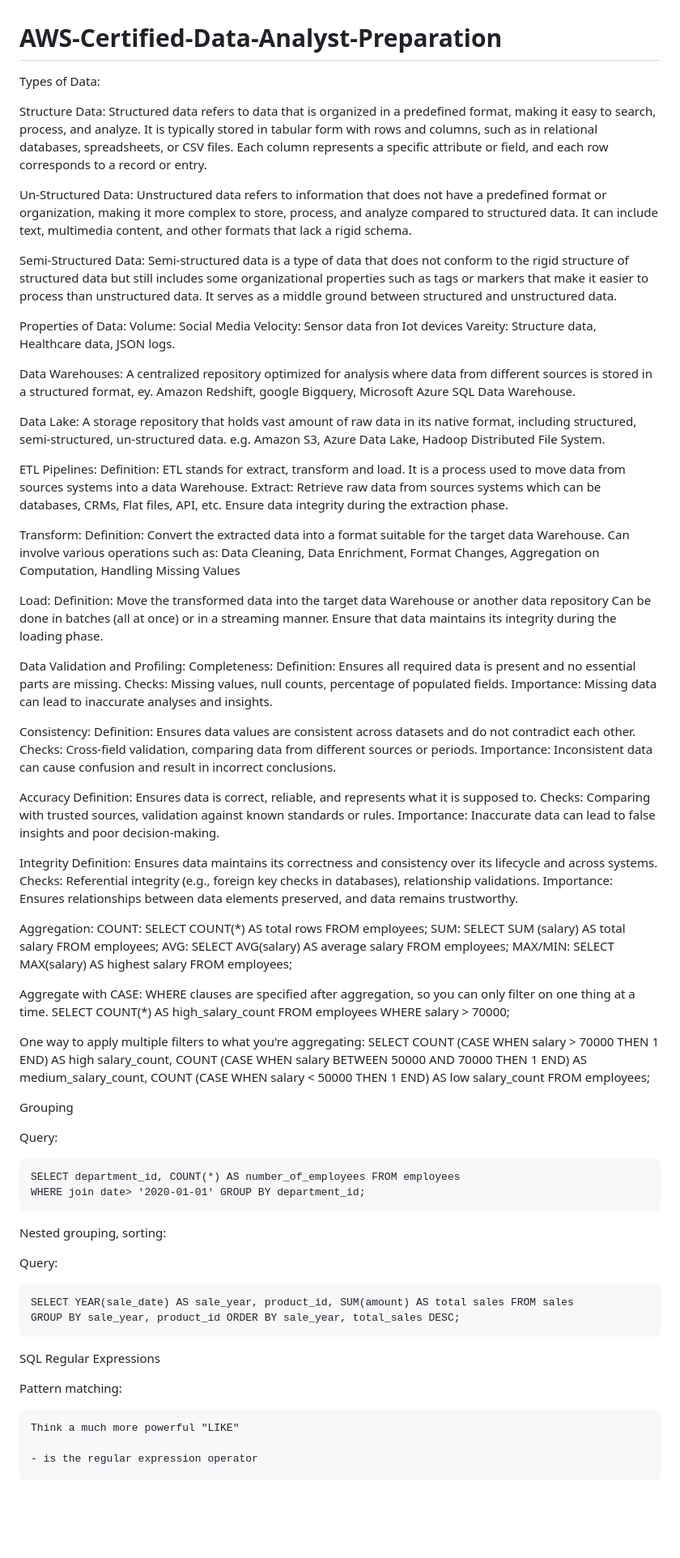
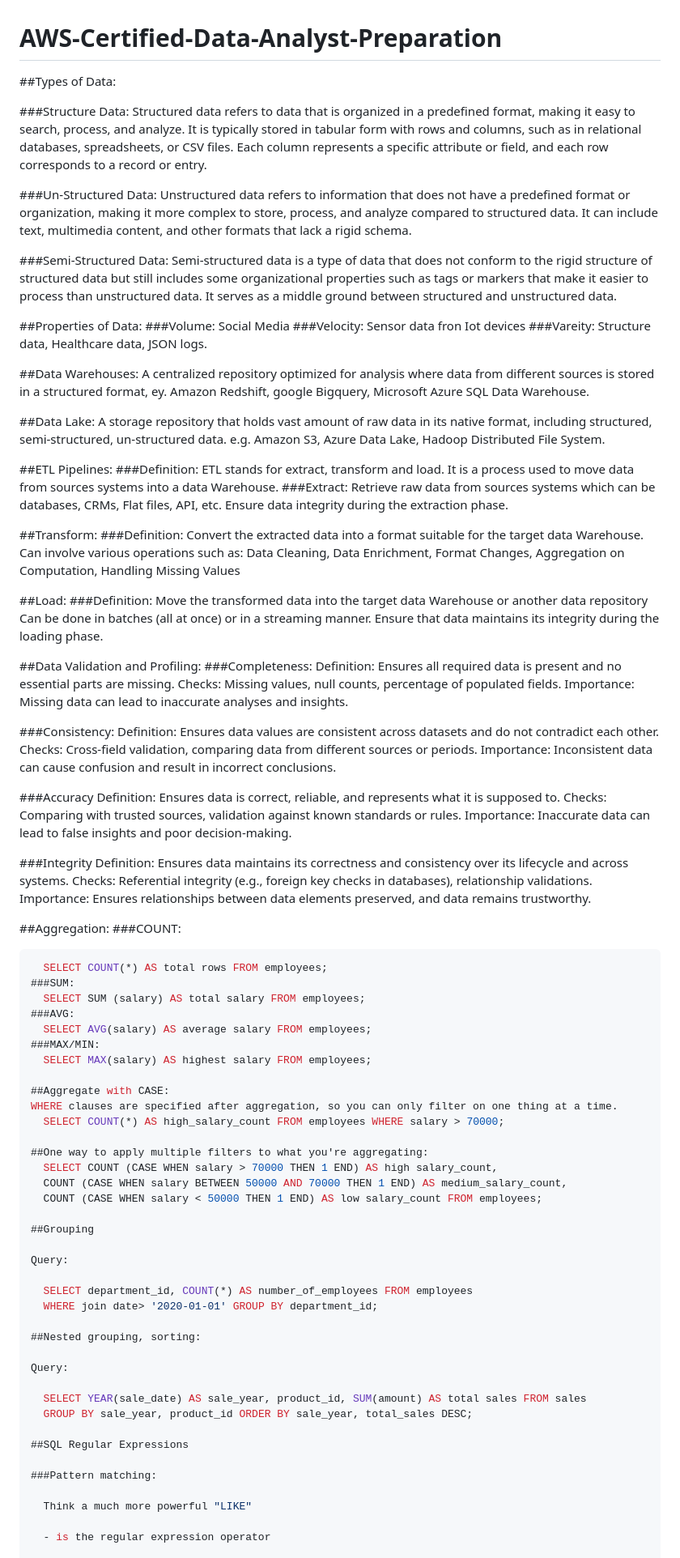
Before and after one commit to data-abhishek/AWS-Certified-Data-Analyst-Preparation, a Markdown page: README.md, the part around one of its changes. Shown at 81% size. GitHub-like rendering; blank space fills up the shorter version.

````diff
--- a/README.md
+++ b/README.md
@@ -1,102 +1,103 @@
 # AWS-Certified-Data-Analyst-Preparation
 
-Types of Data:
+##Types of Data:
 
-  Structure Data: Structured data refers to data that is organized in a predefined format, making it easy to search, process, and analyze.
+  ###Structure Data: Structured data refers to data that is organized in a predefined format, making it easy to search, process, and analyze.
                   It is typically stored in tabular form with rows and columns, such as in relational databases, spreadsheets, or CSV files.
                   Each column represents a specific attribute or field, and each row corresponds to a record or entry.
 
-  Un-Structured Data: Unstructured data refers to information that does not have a predefined format or organization, making it more complex
+  ###Un-Structured Data: Unstructured data refers to information that does not have a predefined format or organization, making it more complex
                       to store, process, and analyze compared to structured data. It can include text, multimedia content, and other formats
                       that lack a rigid schema.
 
-  Semi-Structured Data: Semi-structured data is a type of data that does not conform to the rigid structure of structured data but still includes
+  ###Semi-Structured Data: Semi-structured data is a type of data that does not conform to the rigid structure of structured data but still includes
                         some organizational properties such as tags or markers that make it easier to process than unstructured data. It serves as
                         a middle ground between structured and unstructured data.
 
-Properties of Data:
-  Volume: Social Media
-  Velocity: Sensor data fron Iot devices
-  Vareity: Structure data, Healthcare data, JSON logs.
+##Properties of Data:
+  ###Volume: Social Media
+  ###Velocity: Sensor data fron Iot devices
+  ###Vareity: Structure data, Healthcare data, JSON logs.
 
-Data Warehouses: A centralized repository optimized for analysis where data from different sources is stored in a structured format, ey. Amazon Redshift,
+##Data Warehouses: A centralized repository optimized for analysis where data from different sources is stored in a structured format, ey. Amazon Redshift,
                  google Bigquery, Microsoft Azure SQL Data Warehouse.
 
-Data Lake: A storage repository that holds vast amount of raw data in its native format, including structured, semi-structured, un-structured data.
+##Data Lake: A storage repository that holds vast amount of raw data in its native format, including structured, semi-structured, un-structured data.
            e.g. Amazon S3, Azure Data Lake, Hadoop Distributed File System.
 
-ETL Pipelines:
-  Definition: ETL stands for extract, transform and load. It is a process used to move data from sources systems into a data Warehouse.
-  Extract: Retrieve raw data from sources systems which can be databases, CRMs, Flat files, API, etc.
+##ETL Pipelines:
+  ###Definition: ETL stands for extract, transform and load. It is a process used to move data from sources systems into a data Warehouse.
+  ###Extract: Retrieve raw data from sources systems which can be databases, CRMs, Flat files, API, etc.
            Ensure data integrity during the extraction phase.
 
-Transform:
-  Definition: Convert the extracted data into a format suitable for the target data Warehouse.
+##Transform:
+  ###Definition: Convert the extracted data into a format suitable for the target data Warehouse.
               Can involve various operations such as:
                 Data Cleaning, Data Enrichment, Format Changes, Aggregation on Computation, Handling Missing Values
 
-Load:
-  Definition: Move the transformed data into the target data Warehouse or another data repository
+##Load:
+  ###Definition: Move the transformed data into the target data Warehouse or another data repository
               Can be done in batches (all at once) or in a streaming manner.
               Ensure that data maintains its integrity during the loading phase.
 
-Data Validation and Profiling:
-  Completeness:
+##Data Validation and Profiling:
+  ###Completeness:
     Definition: Ensures all required data is present and no essential parts are missing.
     Checks: Missing values, null counts, percentage of populated fields.
     Importance: Missing data can lead to inaccurate analyses and insights.
 
-  Consistency:
+  ###Consistency:
     Definition: Ensures data values are consistent across datasets and do not contradict each other.
     Checks: Cross-field validation, comparing data from different sources or periods.
     Importance: Inconsistent data can cause confusion and result in incorrect conclusions.
 
-  Accuracy
+  ###Accuracy
     Definition: Ensures data is correct, reliable, and represents what it is supposed to.
     Checks: Comparing with trusted sources, validation against known standards or rules.
     Importance: Inaccurate data can lead to false insights and poor decision-making.
 
-  Integrity
+  ###Integrity
     Definition: Ensures data maintains its correctness and consistency over its lifecycle and across systems.
     Checks: Referential integrity (e.g., foreign key checks in databases), relationship validations.
     Importance: Ensures relationships between data elements preserved, and data remains trustworthy.
 
-Aggregation:
-  COUNT:
+##Aggregation:
+  ###COUNT:
+  ```SQL
     SELECT COUNT(*) AS total rows FROM employees;
-  SUM:
+  ###SUM:
     SELECT SUM (salary) AS total salary FROM employees;
-  AVG:
+  ###AVG:
     SELECT AVG(salary) AS average salary FROM employees;
-  MAX/MIN:
+  ###MAX/MIN:
     SELECT MAX(salary) AS highest salary FROM employees;
 
-Aggregate with CASE:
+##Aggregate with CASE:
   WHERE clauses are specified after aggregation, so you can only filter on one thing at a time.
     SELECT COUNT(*) AS high_salary_count FROM employees WHERE salary > 70000;
 
-  One way to apply multiple filters to what you're aggregating:
+  ##One way to apply multiple filters to what you're aggregating:
     SELECT COUNT (CASE WHEN salary > 70000 THEN 1 END) AS high salary_count,
     COUNT (CASE WHEN salary BETWEEN 50000 AND 70000 THEN 1 END) AS medium_salary_count,
     COUNT (CASE WHEN salary < 50000 THEN 1 END) AS low salary_count FROM employees;
 
-Grouping
+##Grouping
 
   Query:
 
     SELECT department_id, COUNT(*) AS number_of_employees FROM employees
     WHERE join date> '2020-01-01' GROUP BY department_id;
 
-Nested grouping, sorting:
+##Nested grouping, sorting:
 
   Query:
 
     SELECT YEAR(sale_date) AS sale_year, product_id, SUM(amount) AS total sales FROM sales
     GROUP BY sale_year, product_id ORDER BY sale_year, total_sales DESC;
 
-SQL Regular Expressions
+##SQL Regular Expressions
 
-  Pattern matching:
+  ###Pattern matching:
 
     Think a much more powerful "LIKE"
 
````
Also changed, not shown: other parts of README.md (+2 -2 lines).
